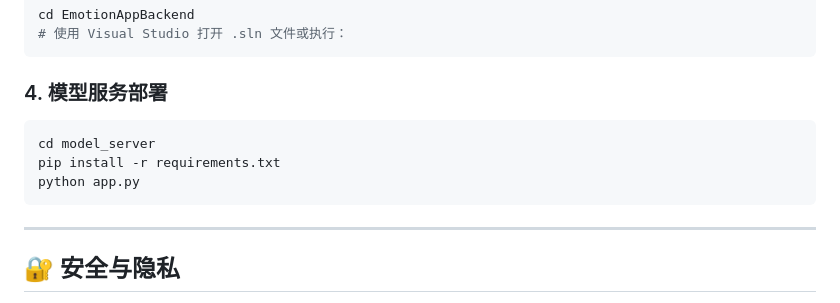
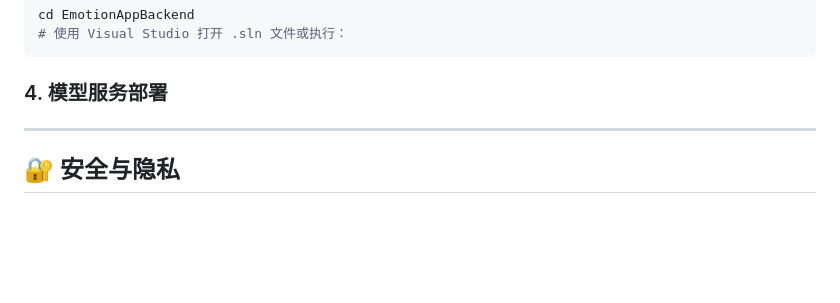
Before and after one commit to lyq777-Xing/EmotionApp, a Markdown page: README.md, the part around the change. GitHub-like rendering; blank space fills up the shorter version.

Commit message:
fix: upd readme

````diff
--- a/README.md
+++ b/README.md
@@ -63,11 +63,7 @@ cd EmotionAppBackend
 
 ### 4. 模型服务部署
 
-```bash
-cd model_server
-pip install -r requirements.txt
-python app.py
-```
+
 
 ------
 
````
